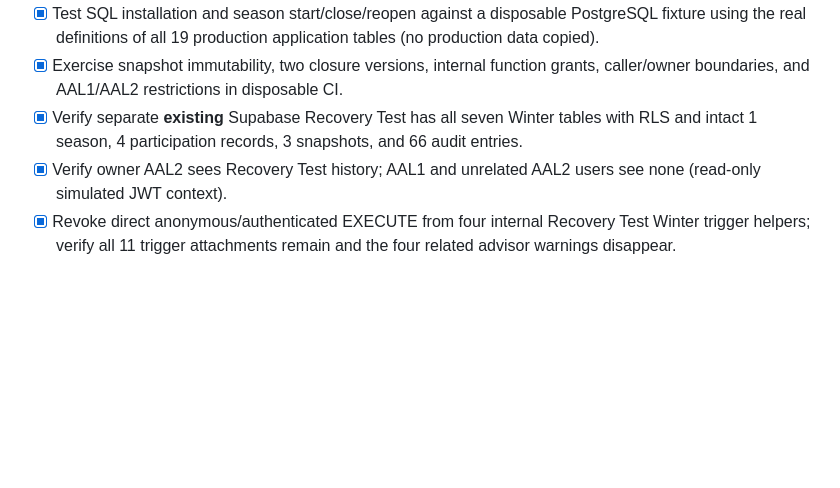
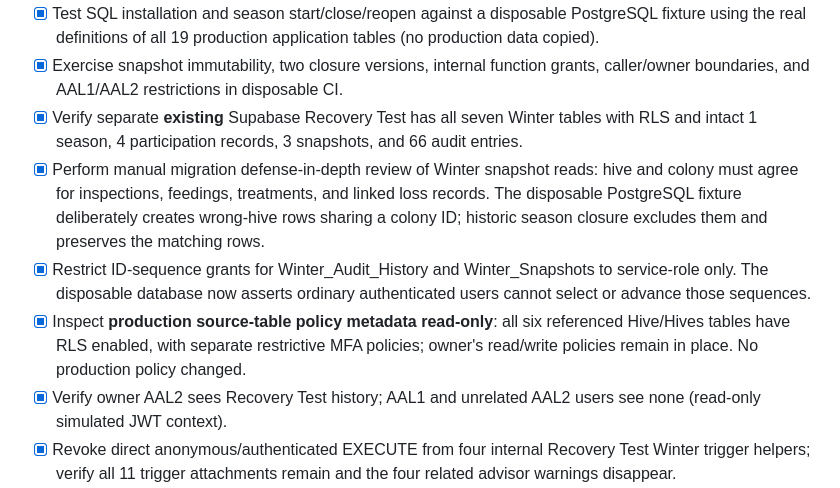
Before and after one commit to tricksbees207-ctrl/tricks-bees-207, a Markdown page: docs/winter-readiness-release-checklist.md, the part around the change. Rendered like a GitHub page; blank space fills up the shorter version.

Commit message:
Document successful historic hive-isolation regression and source RLS review

```diff
--- a/docs/winter-readiness-release-checklist.md
+++ b/docs/winter-readiness-release-checklist.md
@@ -11,6 +11,9 @@
 - [x] Test SQL installation and season start/close/reopen against a disposable PostgreSQL fixture using the real definitions of all 19 production application tables (no production data copied).
 - [x] Exercise snapshot immutability, two closure versions, internal function grants, caller/owner boundaries, and AAL1/AAL2 restrictions in disposable CI.
 - [x] Verify separate **existing** Supabase Recovery Test has all seven Winter tables with RLS and intact 1 season, 4 participation records, 3 snapshots, and 66 audit entries.
+- [x] Perform manual migration defense-in-depth review of Winter snapshot reads: hive and colony must agree for inspections, feedings, treatments, and linked loss records. The disposable PostgreSQL fixture deliberately creates wrong-hive rows sharing a colony ID; historic season closure excludes them and preserves the matching rows.
+- [x] Restrict ID-sequence grants for Winter_Audit_History and Winter_Snapshots to service-role only. The disposable database now asserts ordinary authenticated users cannot select or advance those sequences.
+- [x] Inspect **production source-table policy metadata read-only**: all six referenced Hive/Hives tables have RLS enabled, with separate restrictive MFA policies; owner's read/write policies remain in place. No production policy changed.
 - [x] Verify owner AAL2 sees Recovery Test history; AAL1 and unrelated AAL2 users see none (read-only simulated JWT context).
 - [x] Revoke direct anonymous/authenticated EXECUTE from four internal Recovery Test Winter trigger helpers; verify all 11 trigger attachments remain and the four related advisor warnings disappear.
 - [x] Independently test, in READ-ONLY/ROLLBACK transactions, that all three test-only importers reject an unrelated AAL2 account and reject the legitimate owner at AAL1.
```
